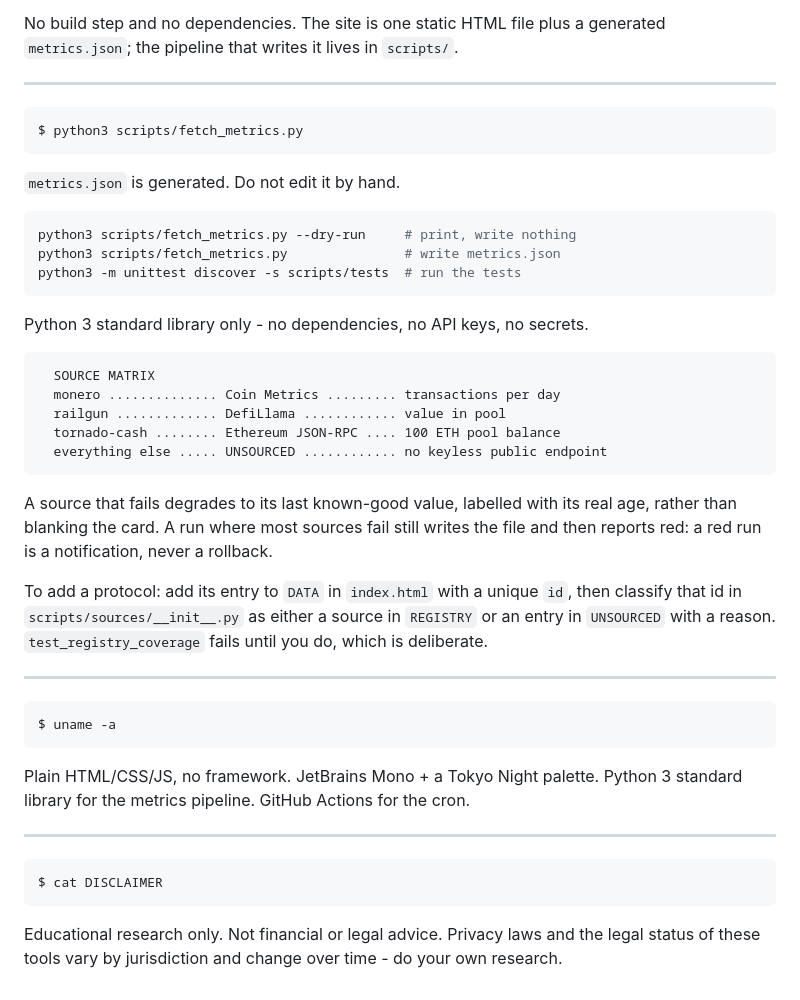
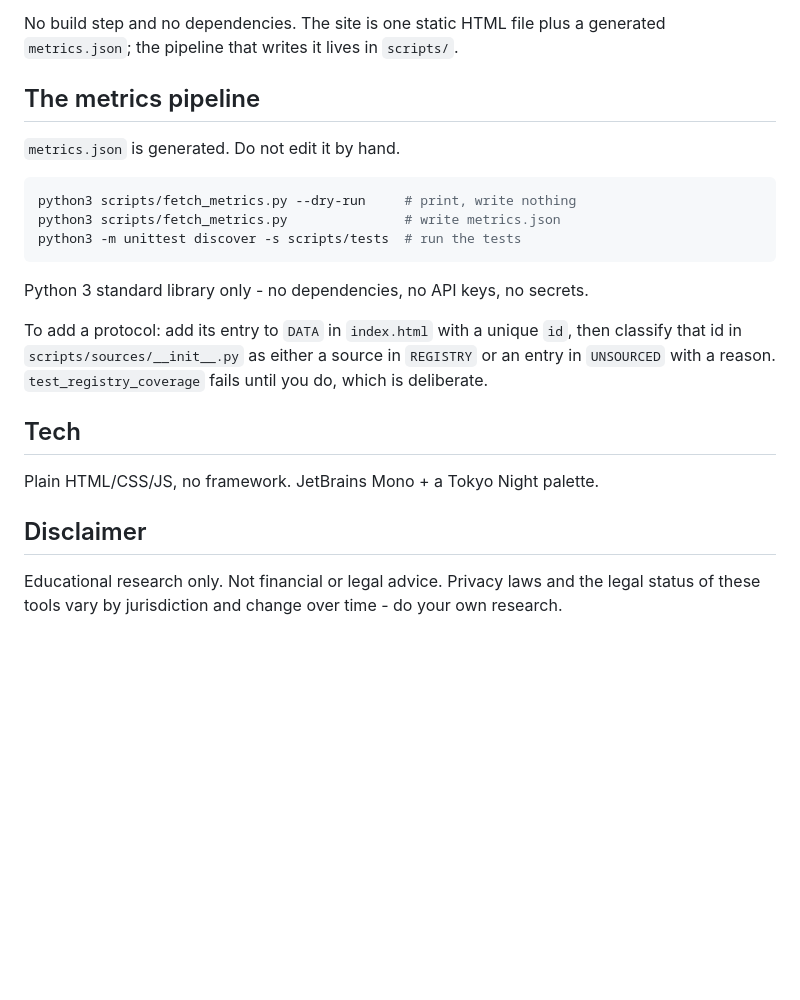
Before and after one commit to atraxsrc/crypto-privacy-map, a Markdown page: README.md, the part around one of its changes. GitHub-like rendering; blank space fills up the shorter version.

````diff
--- a/README.md
+++ b/README.md
@@ -100,11 +65,7 @@ $ vim index.html
 No build step and no dependencies. The site is one static HTML file plus a
 generated `metrics.json`; the pipeline that writes it lives in `scripts/`.
 
----
-
-```
-$ python3 scripts/fetch_metrics.py
-```
+## The metrics pipeline
 
 `metrics.json` is generated. Do not edit it by hand.
 
@@ -116,37 +77,16 @@ python3 -m unittest discover -s scripts/tests  # run the tests
 
 Python 3 standard library only - no dependencies, no API keys, no secrets.
 
-```
-  SOURCE MATRIX
-  monero .............. Coin Metrics ......... transactions per day
-  railgun ............. DefiLlama ............ value in pool
-  tornado-cash ........ Ethereum JSON-RPC .... 100 ETH pool balance
-  everything else ..... UNSOURCED ............ no keyless public endpoint
-```
-
-A source that fails degrades to its last known-good value, labelled with its real
-age, rather than blanking the card. A run where most sources fail still writes the
-file and then reports red: a red run is a notification, never a rollback.
-
 To add a protocol: add its entry to `DATA` in `index.html` with a unique `id`,
 then classify that id in `scripts/sources/__init__.py` as either a source in
 `REGISTRY` or an entry in `UNSOURCED` with a reason. `test_registry_coverage`
 fails until you do, which is deliberate.
 
----
-
-```
-$ uname -a
-```
+## Tech
 
 Plain HTML/CSS/JS, no framework. JetBrains Mono + a Tokyo Night palette.
-Python 3 standard library for the metrics pipeline. GitHub Actions for the cron.
 
----
-
-```
-$ cat DISCLAIMER
-```
+## Disclaimer
 
 Educational research only. Not financial or legal advice. Privacy laws and the legal
 status of these tools vary by jurisdiction and change over time - do your own research.
````
Also changed, not shown: other parts of README.md (+30 -65 lines).
